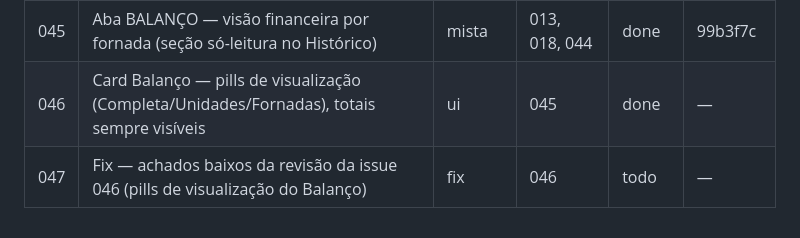
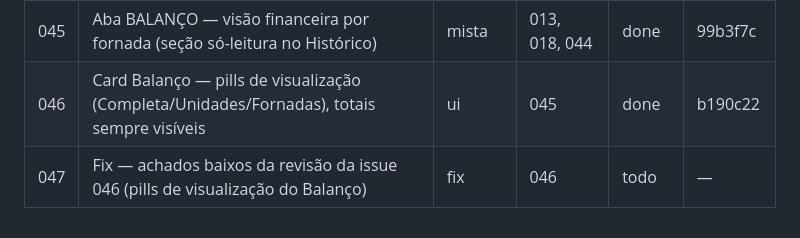
Before and after one commit to cisotar/minhapadaria, a Markdown page: issues/STATE.md, the part around the change. GitHub-like rendering.

Commit message:
chore(state): registra hash da issue 046 (pills Balanço)
Co-Authored-By: Claude Opus 4.8 (1M context) <noreply@anthropic.com>

```diff
--- a/issues/STATE.md
+++ b/issues/STATE.md
@@ -47,5 +47,5 @@
 | 043 | Relatórios do Histórico no estilo v2 (cards por seção) dos da Calculadora | export | 028, 034 | done | c393843 |
 | 044 | Polir densidade da listagem do Histórico (paridade table.rt) + remover CSS órfã pdf-section | fix | 043 | done | 4fa2ab2 |
 | 045 | Aba BALANÇO — visão financeira por fornada (seção só-leitura no Histórico) | mista | 013, 018, 044 | done | 99b3f7c |
-| 046 | Card Balanço — pills de visualização (Completa/Unidades/Fornadas), totais sempre visíveis | ui | 045 | done | — |
+| 046 | Card Balanço — pills de visualização (Completa/Unidades/Fornadas), totais sempre visíveis | ui | 045 | done | b190c22 |
 | 047 | Fix — achados baixos da revisão da issue 046 (pills de visualização do Balanço) | fix | 046 | todo | — |
```
